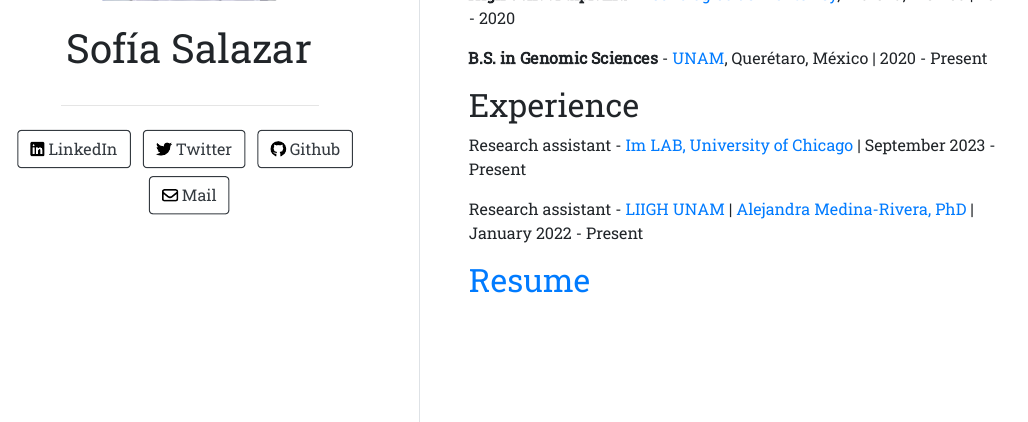
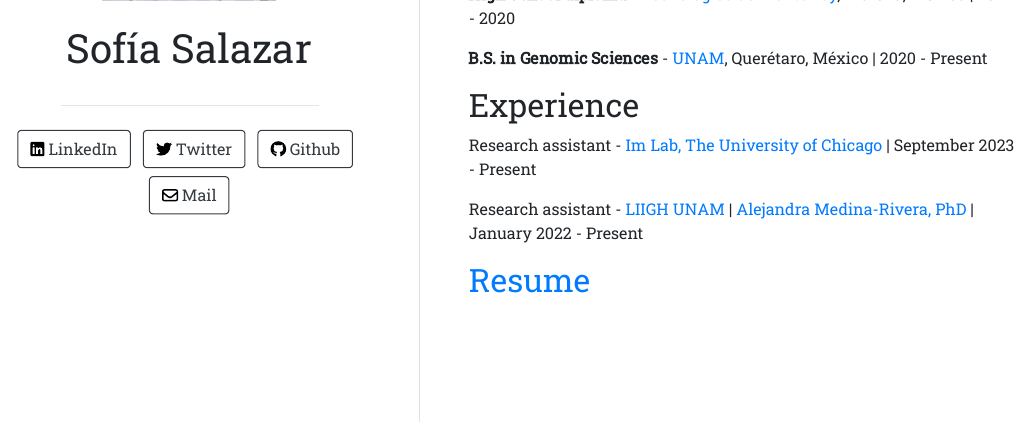
Before and after one commit to SophSM/SophSM.github.io, an R Markdown document (index.Rmd): the page in a window 1100 px wide, from 460 px down. The pictures show the output file index.html that the author committed with the source, opened offline.

Commit message:
16-01-2024

```diff
--- a/index.Rmd
+++ b/index.Rmd
@@ -27,7 +27,7 @@ I'm an undergraduate student in Genomic Sciences @ [UNAM](https://www.unam.mx/).
 
 ## Experience
 
-Research assistant - [Im LAB, University of Chicago](https://hakyimlab.org/) | September 2023 - Present
+Research assistant - [Im Lab, The University of Chicago](https://hakyimlab.org/) | September 2023 - Present
 
 Research assistant - [LIIGH UNAM](https://liigh.unam.mx/) | [Alejandra Medina-Rivera, PhD](https://twitter.com/AleMedinaRivera) | January 2022 - Present
 
```
Also changed, not shown: index.html, 1 other file.
